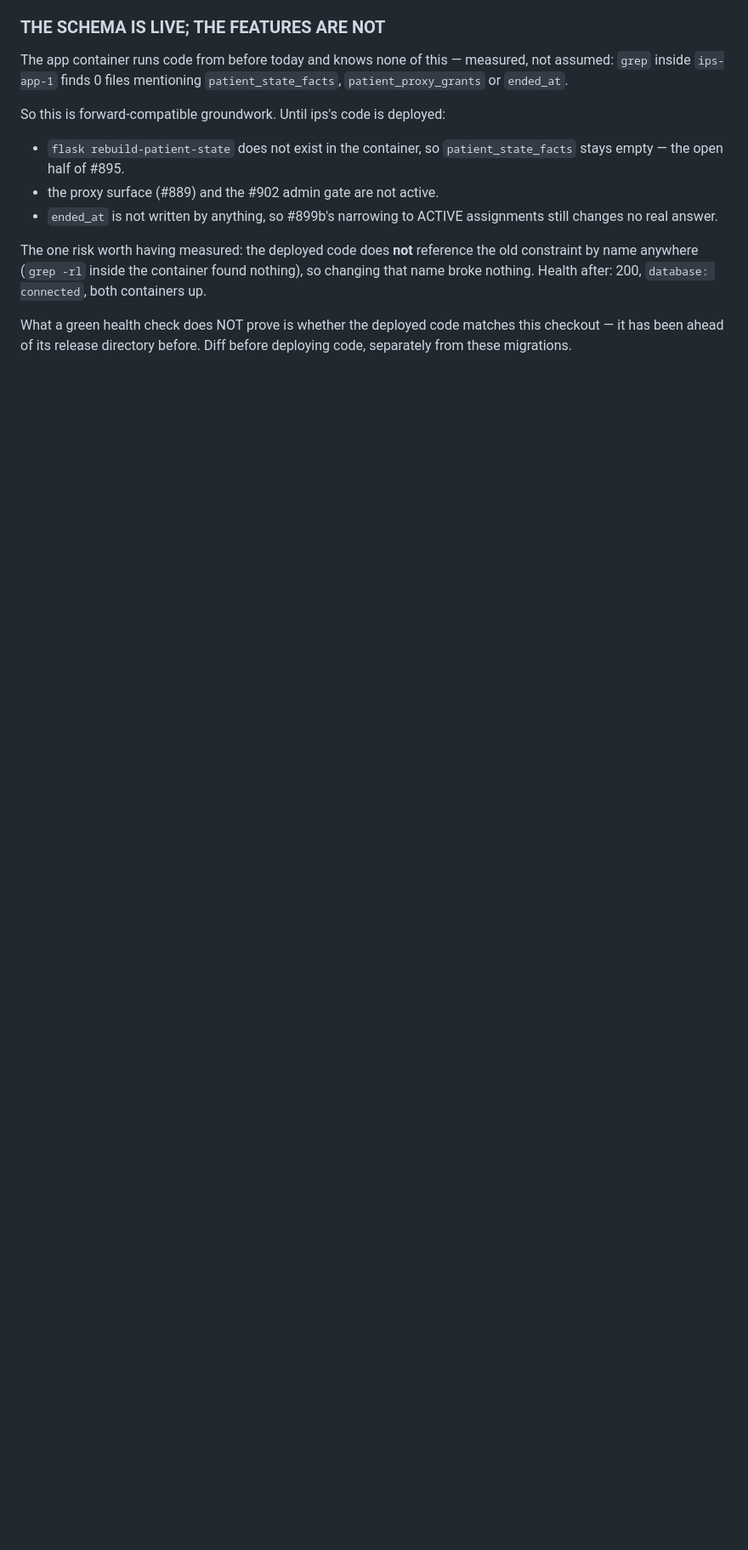
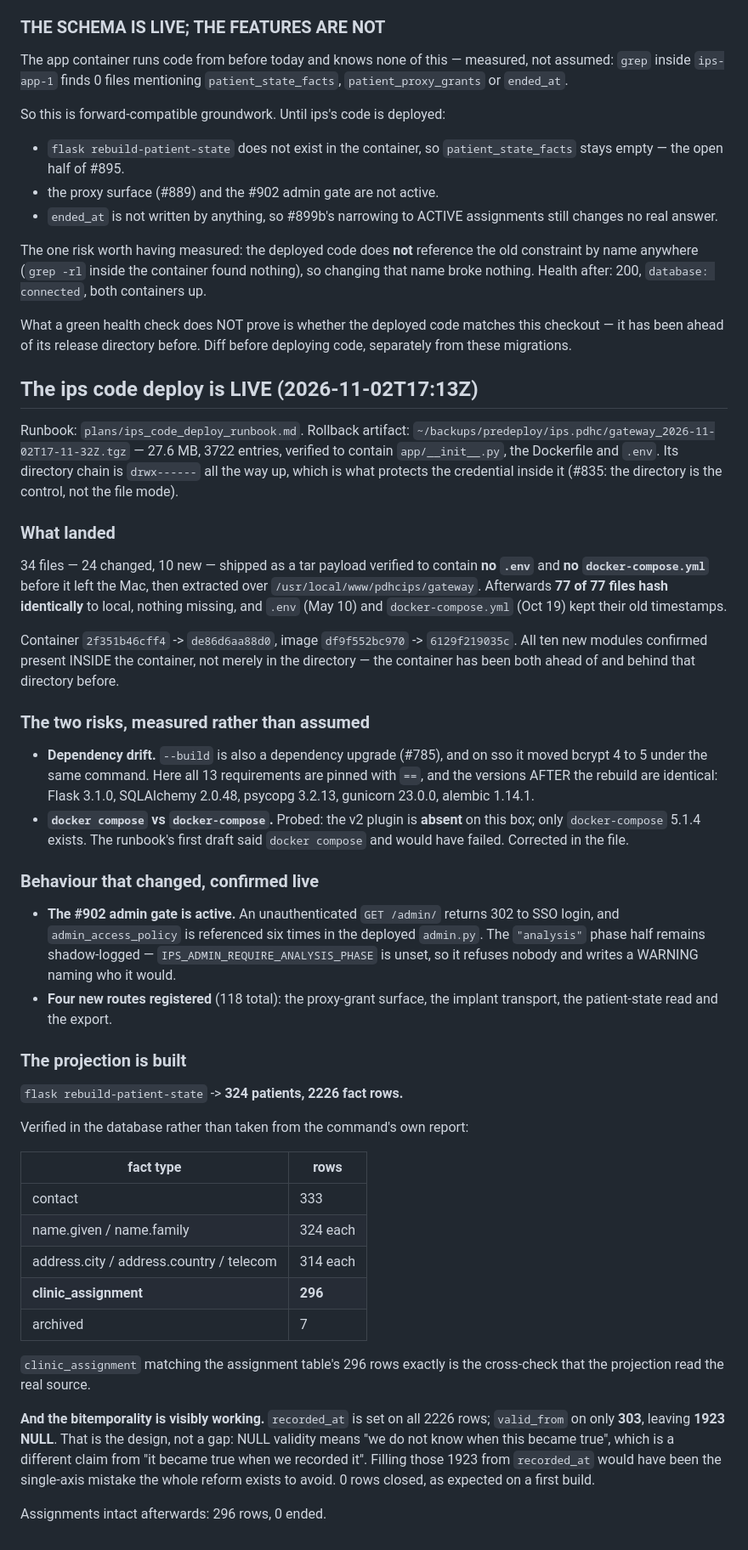
Before and after one commit to profingvar/ips.pdhc, a Markdown page: progress.md, the part around the change. Shown at 85% size. GitHub-like rendering; blank space fills up the shorter version.

Commit message:
The ips code deploy is live, and the bitemporal projection is built
Deployed 2026-11-02T17:13Z. 34 files — 24 changed, 10 new — shipped as a
payload verified to contain no .env and no docker-compose.yml before it left
the Mac, then extracted over /usr/local/www/pdhcips/gateway. Afterwards 77 of
77 files hash identically to local, nothing missing, and .env and
docker-compose.yml kept their old timestamps.

Container and image both replaced, and all ten new modules confirmed INSIDE
the container rather than merely in the directory — this container has been
both ahead of and behind that directory before.

Two risks measured rather than assumed. A --build is also a dependency upgrade
and on sso it moved bcrypt 4 to 5 under the same command; here all 13
requirements are pinned and the versions after the rebuild are byte-identical.
And `docker compose` (the v2 plugin) is ABSENT on this box — only
`docker-compose` 5.1.4 exists, so the runbook's first draft would have failed.
Corrected in the file.

Behaviour confirmed live: the #902 admin gate now returns 302 to SSO login for
an unauthenticated /admin/ request, with the analysis-phase half still
shadow-logging because IPS_ADMIN_REQUIRE_ANALYSIS_PHASE is unset. Four new
routes registered, 118 total.

The projection: 324 patients, 2226 fact rows, verified in the database rather
than read off the command's own report. clinic_assignment comes to 296, exactly
matching the assignment table, which is the cross-check that it read the real
source.

And the bitemporality is visibly working: recorded_at is set on all 2226 rows
while valid_from is set on only 303, leaving 1923 NULL. That is the design, not
a gap — NULL validity means "we do not know when this became true", a
different claim from "it became true when we recorded it", and filling those
1923 from recorded_at would have been the single-axis mistake the reform exists
to avoid.

Co-Authored-By: Claude Opus 5 (1M context) <noreply@anthropic.com>
Claude-Session: https://claude.ai/code/session_01T5Biz5pqQYvNgBF6x3wcrq

```diff
--- a/progress.md
+++ b/progress.md
@@ -2092,3 +2092,71 @@ nothing), so changing that name broke nothing. Health after: 200,
 What a green health check does NOT prove is whether the deployed code matches
 this checkout — it has been ahead of its release directory before. Diff before
 deploying code, separately from these migrations.
+
+## The ips code deploy is LIVE (2026-11-02T17:13Z)
+
+Runbook: `plans/ips_code_deploy_runbook.md`. Rollback artifact:
+`~/backups/predeploy/ips.pdhc/gateway_2026-11-02T17-11-32Z.tgz` — 27.6 MB,
+3722 entries, verified to contain `app/__init__.py`, the Dockerfile and `.env`.
+Its directory chain is `drwx------` all the way up, which is what protects the
+credential inside it (#835: the directory is the control, not the file mode).
+
+### What landed
+
+34 files — 24 changed, 10 new — shipped as a tar payload verified to contain
+**no `.env`** and **no `docker-compose.yml`** before it left the Mac, then
+extracted over `/usr/local/www/pdhcips/gateway`. Afterwards **77 of 77 files
+hash identically** to local, nothing missing, and `.env` (May 10) and
+`docker-compose.yml` (Oct 19) kept their old timestamps.
+
+Container `2f351b46cff4` -> `de86d6aa88d0`, image `df9f552bc970` ->
+`6129f219035c`. All ten new modules confirmed present INSIDE the container,
+not merely in the directory — the container has been both ahead of and behind
+that directory before.
+
+### The two risks, measured rather than assumed
+
+- **Dependency drift.** `--build` is also a dependency upgrade (#785), and on
+  sso it moved bcrypt 4 to 5 under the same command. Here all 13 requirements
+  are pinned with `==`, and the versions AFTER the rebuild are identical:
+  Flask 3.1.0, SQLAlchemy 2.0.48, psycopg 3.2.13, gunicorn 23.0.0,
+  alembic 1.14.1.
+- **`docker compose` vs `docker-compose`.** Probed: the v2 plugin is **absent**
+  on this box; only `docker-compose` 5.1.4 exists. The runbook's first draft
+  said `docker compose` and would have failed. Corrected in the file.
+
+### Behaviour that changed, confirmed live
+
+- **The #902 admin gate is active.** An unauthenticated `GET /admin/` returns
+  302 to SSO login, and `admin_access_policy` is referenced six times in the
+  deployed `admin.py`. The `"analysis"` phase half remains shadow-logged —
+  `IPS_ADMIN_REQUIRE_ANALYSIS_PHASE` is unset, so it refuses nobody and writes
+  a WARNING naming who it would.
+- **Four new routes registered** (118 total): the proxy-grant surface, the
+  implant transport, the patient-state read and the export.
+
+### The projection is built
+
+`flask rebuild-patient-state` -> **324 patients, 2226 fact rows.**
+
+Verified in the database rather than taken from the command's own report:
+
+| fact type | rows |
+|---|---|
+| contact | 333 |
+| name.given / name.family | 324 each |
+| address.city / address.country / telecom | 314 each |
+| **clinic_assignment** | **296** |
+| archived | 7 |
+
+`clinic_assignment` matching the assignment table's 296 rows exactly is the
+cross-check that the projection read the real source.
+
+**And the bitemporality is visibly working.** `recorded_at` is set on all 2226
+rows; `valid_from` on only **303**, leaving **1923 NULL**. That is the design,
+not a gap: NULL validity means "we do not know when this became true", which
+is a different claim from "it became true when we recorded it". Filling those
+1923 from `recorded_at` would have been the single-axis mistake the whole
+reform exists to avoid. 0 rows closed, as expected on a first build.
+
+Assignments intact afterwards: 296 rows, 0 ended.
```
Also changed, not shown: plans/ips_code_deploy_runbook.md (+13 -4 lines).
